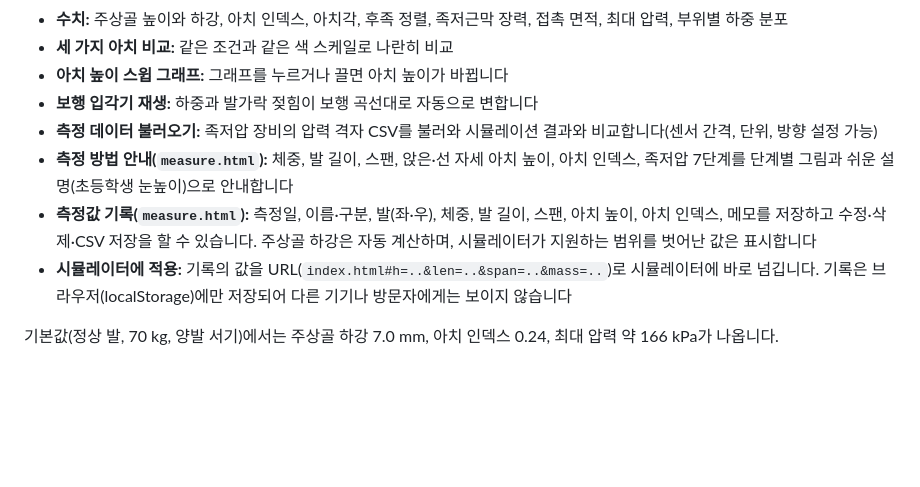
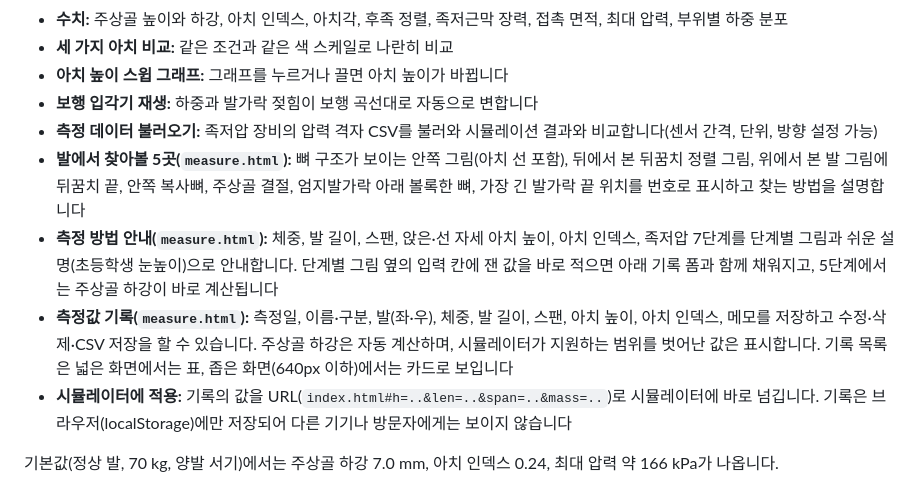
Before and after one commit to Rectuson849/FootArch, a Markdown page: README.md, the part around the change. Rendered like a GitHub page; blank space fills up the shorter version.

Commit message:
README: 발 위치 그림, 그림 옆 입력 칸, 기록 카드 목록 반영
Co-Authored-By: Claude Sonnet 5.5 <noreply@anthropic.com>

```diff
--- a/README.md
+++ b/README.md
@@ -19,8 +19,9 @@
 - **아치 높이 스윕 그래프:** 그래프를 누르거나 끌면 아치 높이가 바뀝니다
 - **보행 입각기 재생:** 하중과 발가락 젖힘이 보행 곡선대로 자동으로 변합니다
 - **측정 데이터 불러오기:** 족저압 장비의 압력 격자 CSV를 불러와 시뮬레이션 결과와 비교합니다(센서 간격, 단위, 방향 설정 가능)
-- **측정 방법 안내(`measure.html`):** 체중, 발 길이, 스팬, 앉은·선 자세 아치 높이, 아치 인덱스, 족저압 7단계를 단계별 그림과 쉬운 설명(초등학생 눈높이)으로 안내합니다
-- **측정값 기록(`measure.html`):** 측정일, 이름·구분, 발(좌·우), 체중, 발 길이, 스팬, 아치 높이, 아치 인덱스, 메모를 저장하고 수정·삭제·CSV 저장을 할 수 있습니다. 주상골 하강은 자동 계산하며, 시뮬레이터가 지원하는 범위를 벗어난 값은 표시합니다
+- **발에서 찾아볼 5곳(`measure.html`):** 뼈 구조가 보이는 안쪽 그림(아치 선 포함), 뒤에서 본 뒤꿈치 정렬 그림, 위에서 본 발 그림에 뒤꿈치 끝, 안쪽 복사뼈, 주상골 결절, 엄지발가락 아래 볼록한 뼈, 가장 긴 발가락 끝 위치를 번호로 표시하고 찾는 방법을 설명합니다
+- **측정 방법 안내(`measure.html`):** 체중, 발 길이, 스팬, 앉은·선 자세 아치 높이, 아치 인덱스, 족저압 7단계를 단계별 그림과 쉬운 설명(초등학생 눈높이)으로 안내합니다. 단계별 그림 옆의 입력 칸에 잰 값을 바로 적으면 아래 기록 폼과 함께 채워지고, 5단계에서는 주상골 하강이 바로 계산됩니다
+- **측정값 기록(`measure.html`):** 측정일, 이름·구분, 발(좌·우), 체중, 발 길이, 스팬, 아치 높이, 아치 인덱스, 메모를 저장하고 수정·삭제·CSV 저장을 할 수 있습니다. 주상골 하강은 자동 계산하며, 시뮬레이터가 지원하는 범위를 벗어난 값은 표시합니다. 기록 목록은 넓은 화면에서는 표, 좁은 화면(640px 이하)에서는 카드로 보입니다
 - **시뮬레이터에 적용:** 기록의 값을 URL(`index.html#h=..&len=..&span=..&mass=..`)로 시뮬레이터에 바로 넘깁니다. 기록은 브라우저(localStorage)에만 저장되어 다른 기기나 방문자에게는 보이지 않습니다
 
 기본값(정상 발, 70 kg, 양발 서기)에서는 주상골 하강 7.0 mm, 아치 인덱스 0.24, 최대 압력 약 166 kPa가 나옵니다.
```
